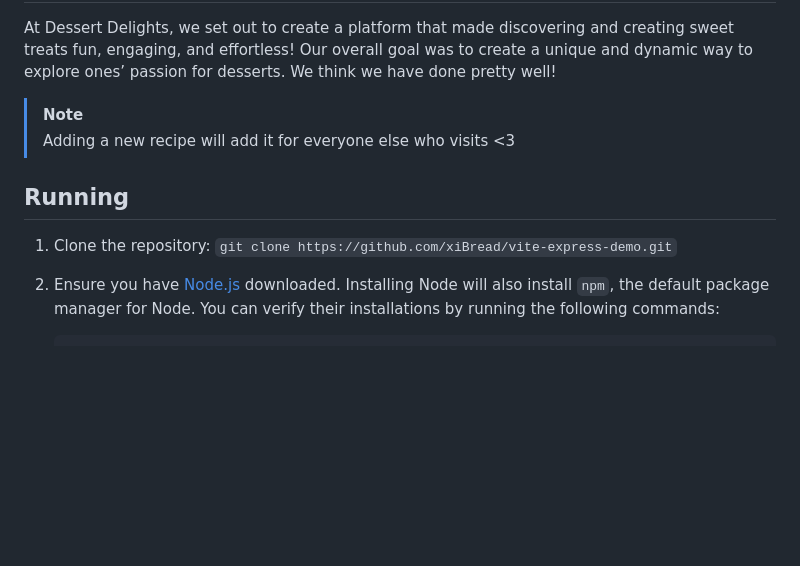
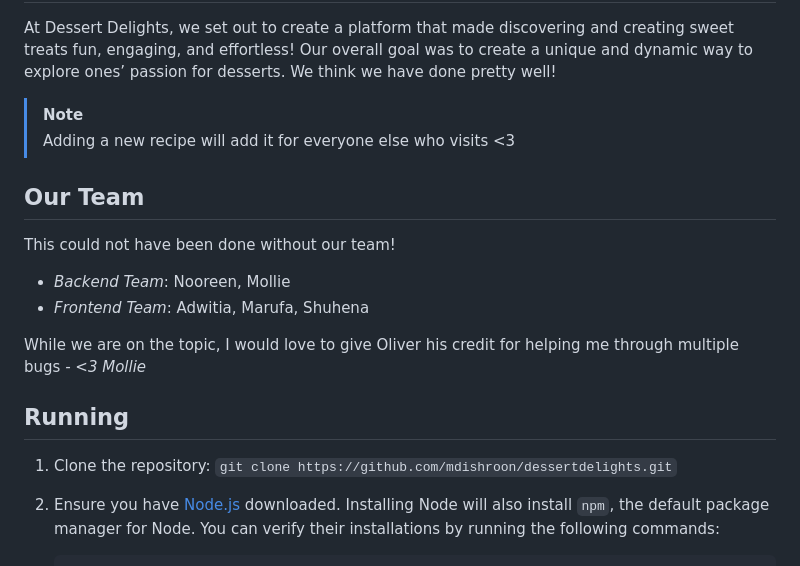
Before and after one commit to mdishroon/dessertdelights, a Markdown page: README.md, the part around the change. Rendered like a GitHub page; blank space fills up the shorter version.

````diff
--- a/README.md
+++ b/README.md
@@ -4,9 +4,16 @@ At Dessert Delights, we set out to create a platform that made discovering and c
 > [!NOTE]
 > Adding a new recipe will add it for everyone else who visits <3
 
+## Our Team
+This could not have been done without our team!
+- _Backend Team_: Nooreen, Mollie
+- _Frontend Team_: Adwitia, Marufa, Shuhena
+
+While we are on the topic, I would love to give Oliver his credit for helping me through multiple bugs  _- <3 Mollie_
+
 ## Running
 
-1. Clone the repository: `git clone https://github.com/xiBread/vite-express-demo.git`
+1. Clone the repository: `git clone https://github.com/mdishroon/dessertdelights.git`
 2. Ensure you have [Node.js](https://nodejs.org/en/download) downloaded. Installing Node will also install `npm`, the default package manager for Node. You can verify their installations by running the following commands:
 
     ```sh
````
